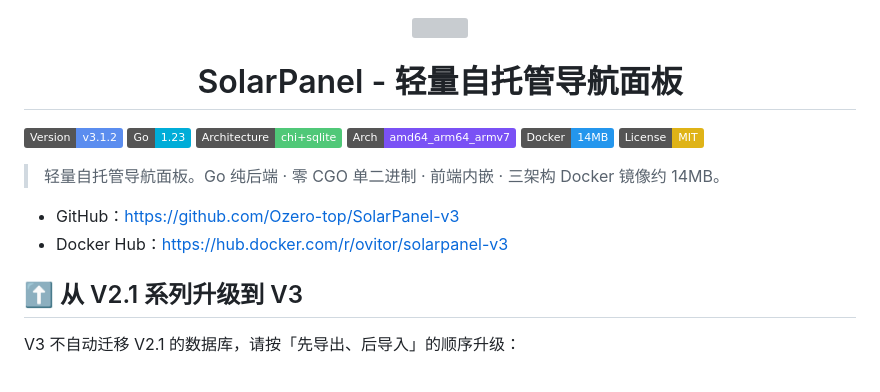
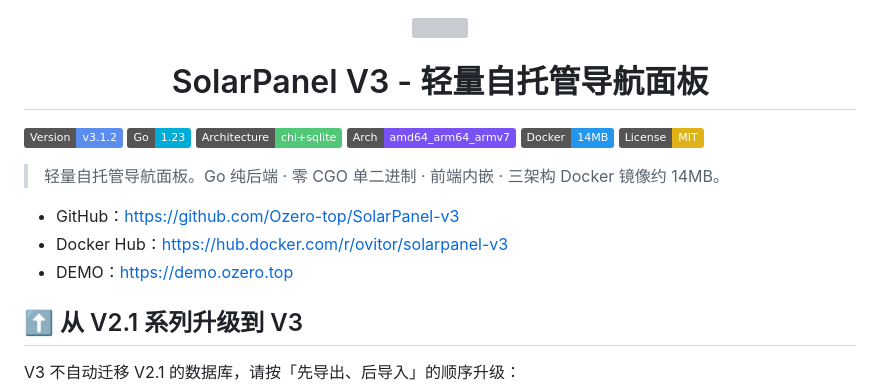
Before and after one commit to Ozero-top/SolarPanel-v3, a Markdown page: README.md, the part around the change. Drawn GitHub-style; badges without logos; grey boxes are pictures that could not be loaded.

Commit message:
Update README for SolarPanel V3 and add demo link
Updated the title to reflect version 3 and added a demo link.

```diff
--- a/README.md
+++ b/README.md
@@ -2,7 +2,7 @@
 <img src="https://updates.ozero.top/SolarPanel.ico" width="64" height="64">
 </div>
 
-<h1 align=center>SolarPanel - 轻量自托管导航面板</h1>
+<h1 align=center>SolarPanel V3 - 轻量自托管导航面板</h1>
 
 [![Version](https://img.shields.io/badge/Version-v3.1.2-5B8DEF?logo=semanticrelease)](#)
 [![Go](https://img.shields.io/badge/Go-1.23-00ADD8?logo=go)](https://go.dev)
@@ -15,6 +15,7 @@
 
 - GitHub：<https://github.com/Ozero-top/SolarPanel-v3>
 - Docker Hub：<https://hub.docker.com/r/ovitor/solarpanel-v3>
+- DEMO：<https://demo.ozero.top>
 
 ## ⬆️ 从 V2.1 系列升级到 V3
 
```
